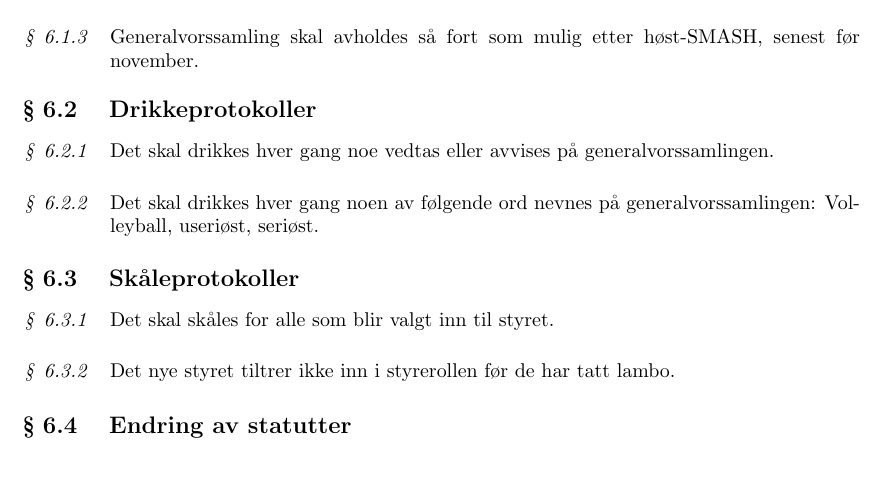
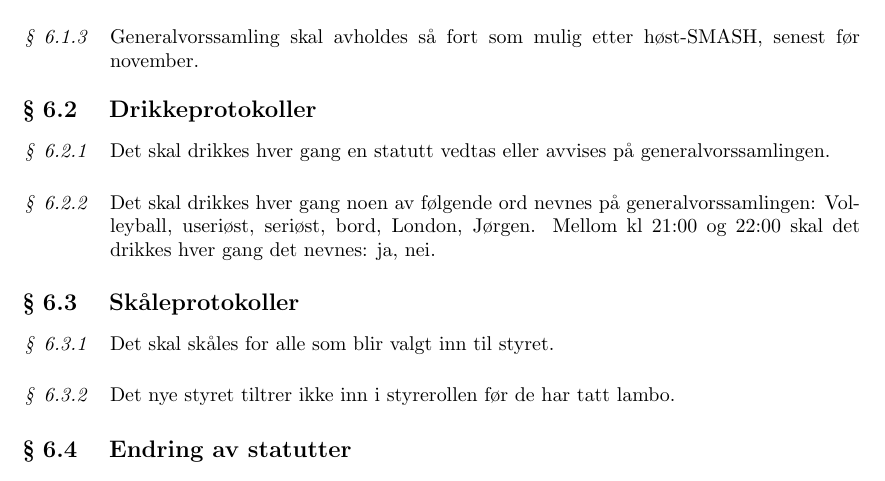
Before and after one commit to Motstanden/motstanden-statutter, a LaTeX document (statutter.tex): part of page 6 of 6, cut so that both start at the same text. Compiled offline with pdfLaTeX.

Commit message:
Oppdater drikkeprotokoller

```diff
--- a/statutter.tex
+++ b/statutter.tex
@@ -248,10 +248,10 @@
 
         \subsection{Drikkeprotokoller}
             \begin{statute}
-                Det skal drikkes hver gang noe vedtas eller avvises på generalvorssamlingen.
+                Det skal drikkes hver gang en statutt vedtas eller avvises på generalvorssamlingen.
             \end{statute}
             \begin{statute}
-                Det skal drikkes hver gang noen av følgende ord nevnes på generalvorssamlingen: Volleyball, useriøst, seriøst.
+                Det skal drikkes hver gang noen av følgende ord nevnes på generalvorssamlingen: Volleyball, useriøst, seriøst, bord, London, Jørgen. Mellom kl 21:00 og 22:00 skal det drikkes hver gang det nevnes: ja, nei.
             \end{statute}
 
         \subsection{Skåleprotokoller}
```
Also changed, not shown: statutter.pdf, statutter.tex (2 more changed lines).
